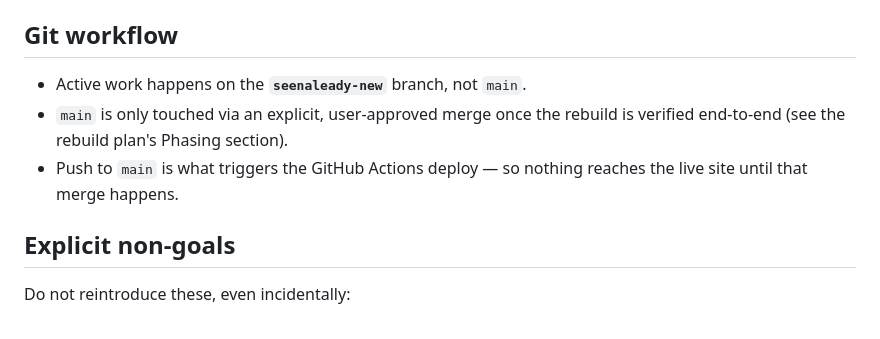
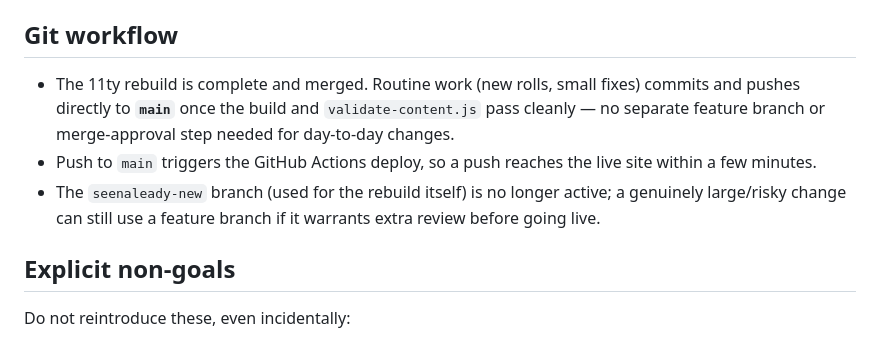
Before and after one commit to jdcyin/seenalready, a Markdown page: CLAUDE.md, the part around the change. Rendered like a GitHub page.

Commit message:
update git workflow: rebuild is done, routine work goes straight to main
Co-Authored-By: Claude Sonnet 5 <noreply@anthropic.com>

```diff
--- a/CLAUDE.md
+++ b/CLAUDE.md
@@ -153,9 +153,9 @@ Two page shapes cover the whole site (see Information architecture) — everythi
 
 ## Git workflow
 
-- Active work happens on the **`seenaleady-new`** branch, not `main`.
-- `main` is only touched via an explicit, user-approved merge once the rebuild is verified end-to-end (see the rebuild plan's Phasing section).
-- Push to `main` is what triggers the GitHub Actions deploy — so nothing reaches the live site until that merge happens.
+- The 11ty rebuild is complete and merged. Routine work (new rolls, small fixes) commits and pushes directly to **`main`** once the build and `validate-content.js` pass cleanly — no separate feature branch or merge-approval step needed for day-to-day changes.
+- Push to `main` triggers the GitHub Actions deploy, so a push reaches the live site within a few minutes.
+- The `seenaleady-new` branch (used for the rebuild itself) is no longer active; a genuinely large/risky change can still use a feature branch if it warrants extra review before going live.
 
 ## Explicit non-goals
 
```
